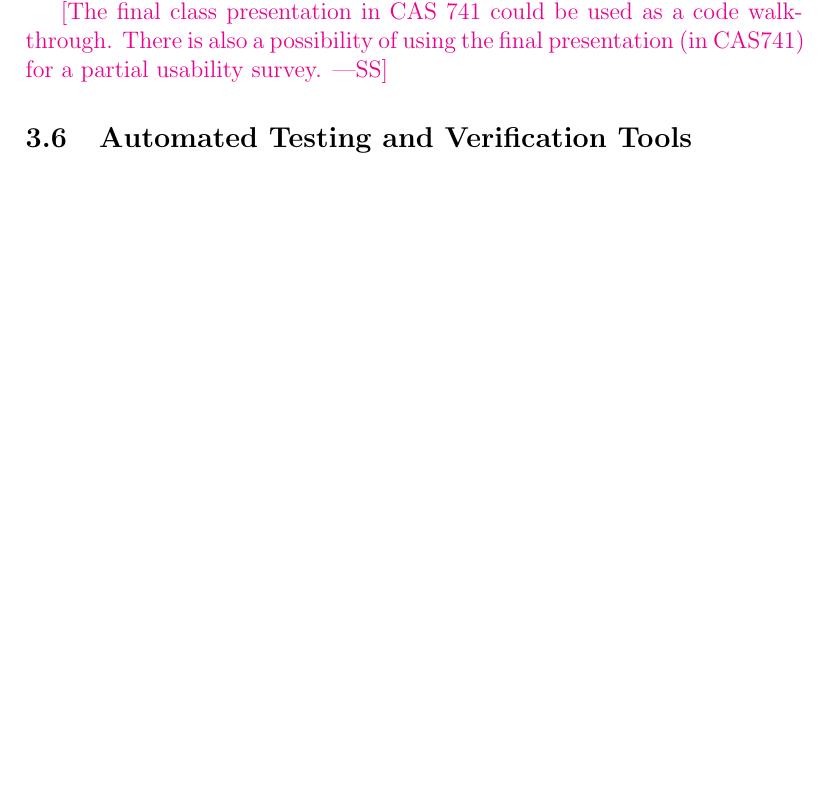
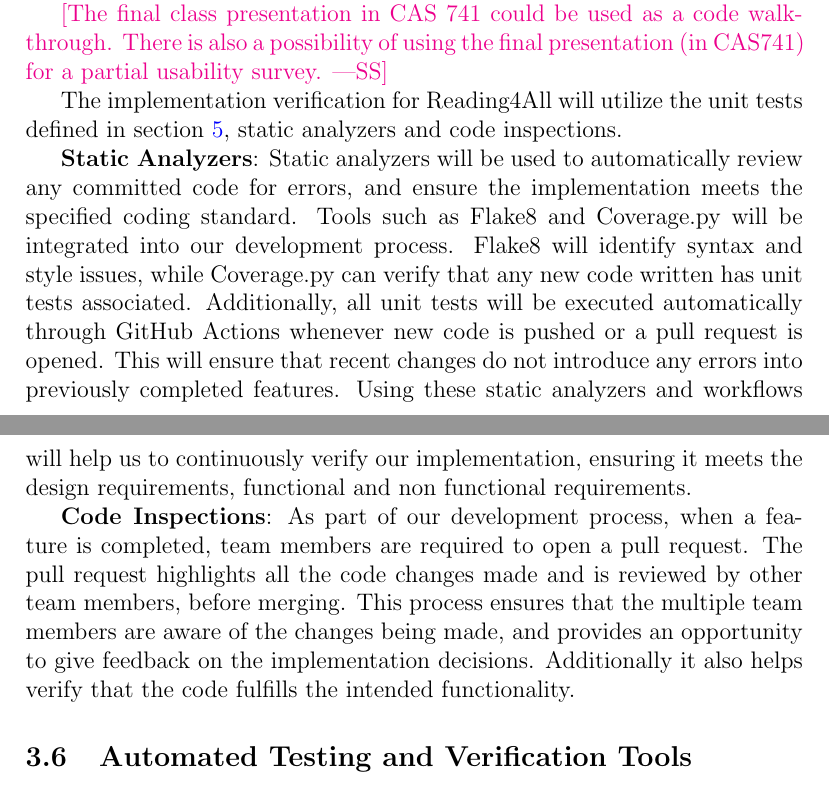
Before and after one commit to 4G06-CAPSTONE-2025/Reading4All, a LaTeX document (docs/VnVPlan/VnVPlan.tex): part of page 12 of 27 before the commit and two parts of pages 12 and 13 of 27 after it, the two joined at a grey line, cut so that both start at the same text, the shorter picture padded with empty space. Compiled offline with pdfLaTeX.

Commit message:
3.5 Implementation Verification draft

```diff
--- a/docs/VnVPlan/VnVPlan.tex
+++ b/docs/VnVPlan/VnVPlan.tex
@@ -301,8 +301,20 @@ Small errors will be intentionally be introduced into the prototype code related
 walkthrough.  There is also a possibility of using the final presentation (in
 CAS741) for a partial usability survey.}
 
+The implementation verification for Reading4All will utilize the unit tests defined in section~\ref{Unit Test Desc},
+static analyzers and code inspections.
+
+\textbf{Static Analyzers}:
+Static analyzers will be used to automatically review any committed code for errors, and ensure the implementation meets the specified coding standard.
+Tools such as Flake8 and Coverage.py will be integrated into our development process. Flake8 will identify syntax and style issues, while Coverage.py can verify that any new code written has unit tests associated.
+Additionally, all unit tests will be executed automatically through GitHub Actions whenever new code is pushed or a pull request is opened. This will ensure that recent changes do not introduce any errors into previously completed features.
+Using these static analyzers and workflows will help us to continuously verify our implementation, ensuring it meets the design requirements, functional and non functional requirements.
+
+\textbf{Code Inspections}:
+As part of our development process, when a feature is completed, team members are required to open a pull request. The pull request highlights all the code changes made and is reviewed by other team members, before merging.
+This process ensures that the multiple team members are aware of the changes being made, and provides an opportunity to give feedback on
+the implementation decisions. Additionally it also helps verify that the code fulfills the intended functionality.
 \subsection{Automated Testing and Verification Tools}
-
 \wss{What tools are you using for automated testing.  Likely a unit testing
   framework and maybe a profiling tool, like ValGrind.  Other possible tools
   include a static analyzer, make, continuous integration tools, test coverage
```
Also changed, not shown: docs/VnVPlan/VnVPlan.tex (3 more changed lines).
